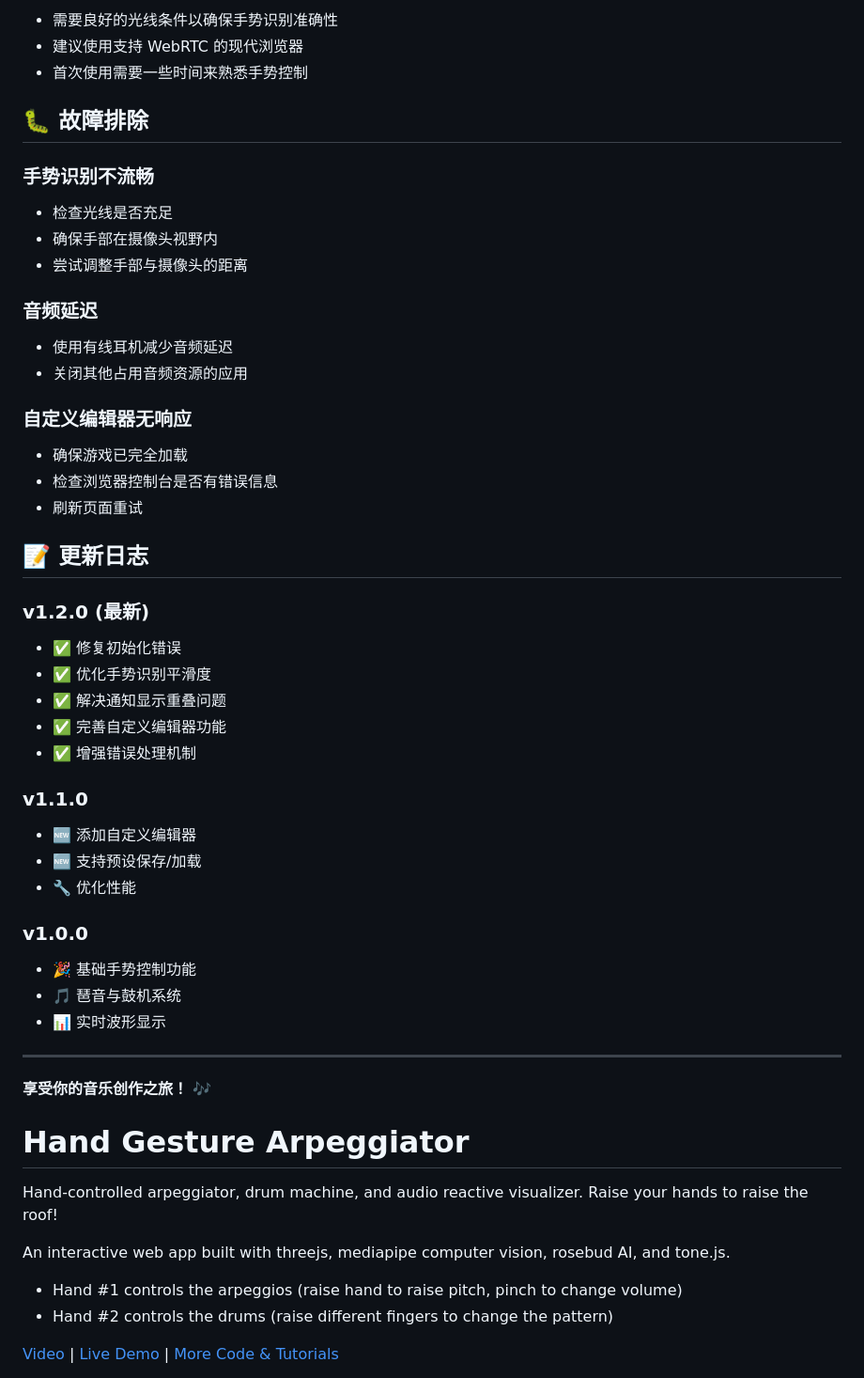
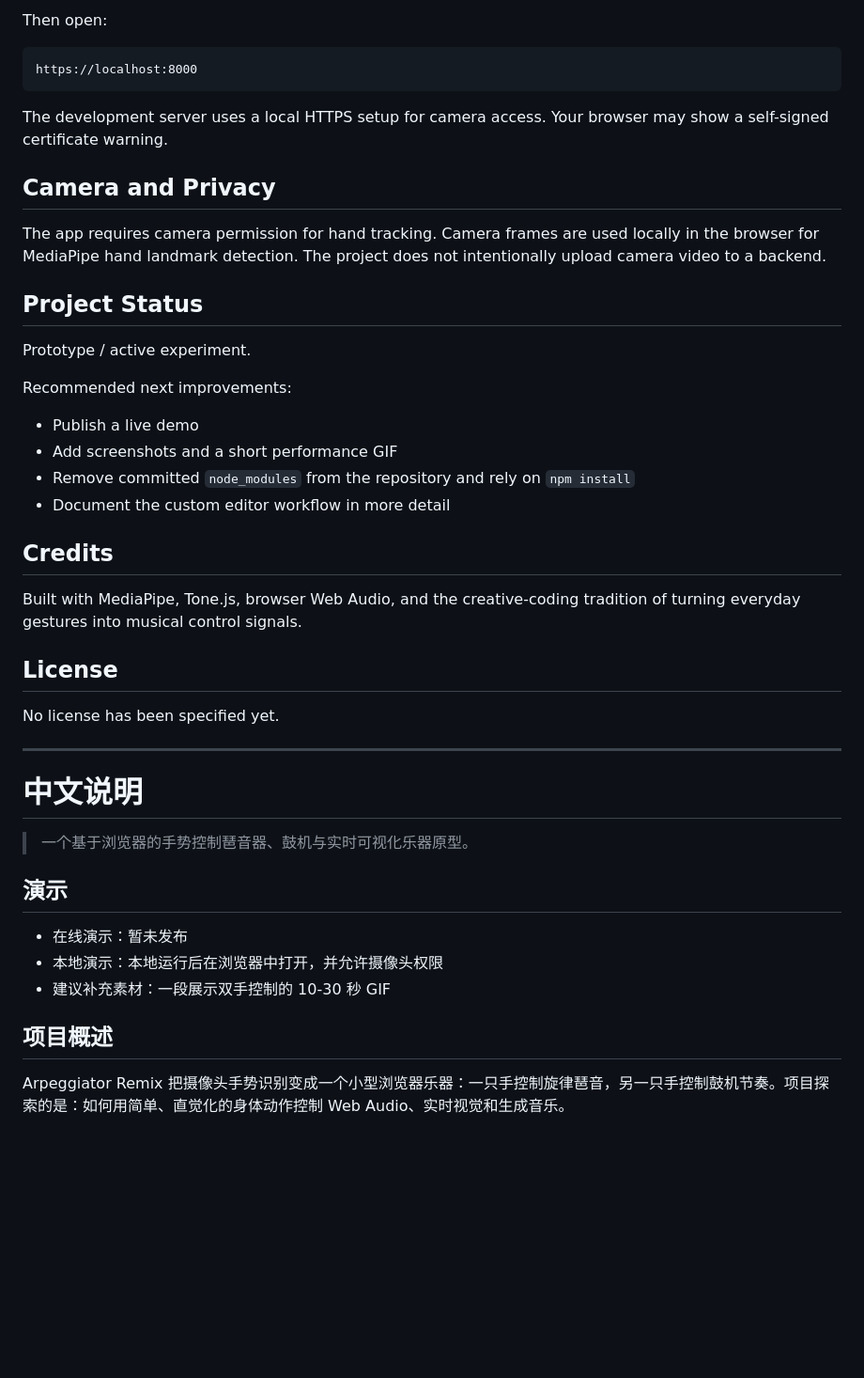
Before and after one commit to Electro-Dig/arpeggiator-remix, a Markdown page: README.md, the part around one of its changes. Shown at 94% size. Drawn GitHub-style; blank space fills up the shorter version.

Commit message:
docs: rewrite bilingual README

````diff
--- a/README.md
+++ b/README.md
@@ -70,55 +57,48 @@
 
-- 需要良好的光线条件以确保手势识别准确性
-- 建议使用支持 WebRTC 的现代浏览器
-- 首次使用需要一些时间来熟悉手势控制
+Then open:
 
-## 🐛 故障排除
+```text
+https://localhost:8000
+```
 
-### 手势识别不流畅
-- 检查光线是否充足
-- 确保手部在摄像头视野内
-- 尝试调整手部与摄像头的距离
+The development server uses a local HTTPS setup for camera access. Your browser may show a self-signed certificate warning.
 
-### 音频延迟
-- 使用有线耳机减少音频延迟
-- 关闭其他占用音频资源的应用
+## Camera and Privacy
 
-### 自定义编辑器无响应
-- 确保游戏已完全加载
-- 检查浏览器控制台是否有错误信息
-- 刷新页面重试
+The app requires camera permission for hand tracking. Camera frames are used locally in the browser for MediaPipe hand landmark detection. The project does not intentionally upload camera video to a backend.
 
-## 📝 更新日志
+## Project Status
 
-### v1.2.0 (最新)
-- ✅ 修复初始化错误
-- ✅ 优化手势识别平滑度
-- ✅ 解决通知显示重叠问题
-- ✅ 完善自定义编辑器功能
-- ✅ 增强错误处理机制
+Prototype / active experiment.
 
-### v1.1.0
-- 🆕 添加自定义编辑器
-- 🆕 支持预设保存/加载
-- 🔧 优化性能
+Recommended next improvements:
 
-### v1.0.0
-- 🎉 基础手势控制功能
-- 🎵 琶音与鼓机系统
-- 📊 实时波形显示
+- Publish a live demo
+- Add screenshots and a short performance GIF
+- Remove committed `node_modules` from the repository and rely on `npm install`
+- Document the custom editor workflow in more detail
+
+## Credits
+
+Built with MediaPipe, Tone.js, browser Web Audio, and the creative-coding tradition of turning everyday gestures into musical control signals.
+
+## License
+
+No license has been specified yet.
 
 ---
 
-**享受你的音乐创作之旅！** 🎶
+# 中文说明
 
-# Hand Gesture Arpeggiator
+> 一个基于浏览器的手势控制琶音器、鼓机与实时可视化乐器原型。
 
-Hand-controlled arpeggiator, drum machine, and audio reactive visualizer. Raise your hands to raise the roof!
+## 演示
 
-An interactive web app built with threejs, mediapipe computer vision, rosebud AI, and tone.js.
+- 在线演示：暂未发布
+- 本地演示：本地运行后在浏览器中打开，并允许摄像头权限
+- 建议补充素材：一段展示双手控制的 10-30 秒 GIF
 
-- Hand #1 controls the arpeggios (raise hand to raise pitch, pinch to change volume)
-- Hand #2 controls the drums (raise different fingers to change the pattern)
+## 项目概述
 
-[Video](https://youtu.be/JepIs-DTBgk?si=4Y-FrQDF6KNy662C) | [Live Demo](https://collidingscopes.github.io/arpeggiator/) | [More Code & Tutorials](https://funwithcomputervision.com/)
+Arpeggiator Remix 把摄像头手势识别变成一个小型浏览器乐器：一只手控制旋律琶音，另一只手控制鼓机节奏。项目探索的是：如何用简单、直觉化的身体动作控制 Web Audio、实时视觉和生成音乐。
 
````
Also changed, not shown: other parts of README.md (+100 -111 lines).
